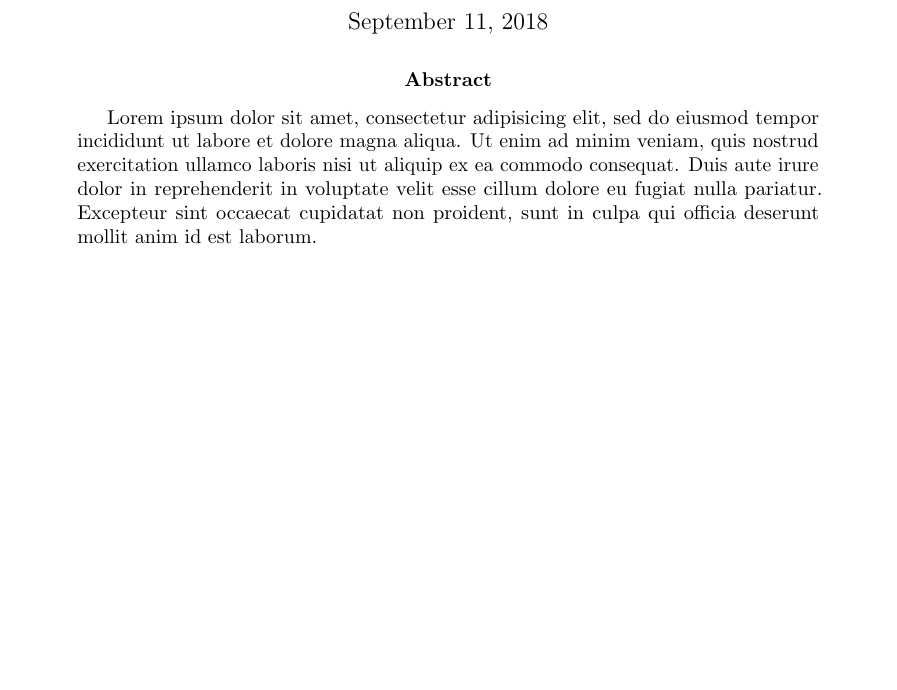
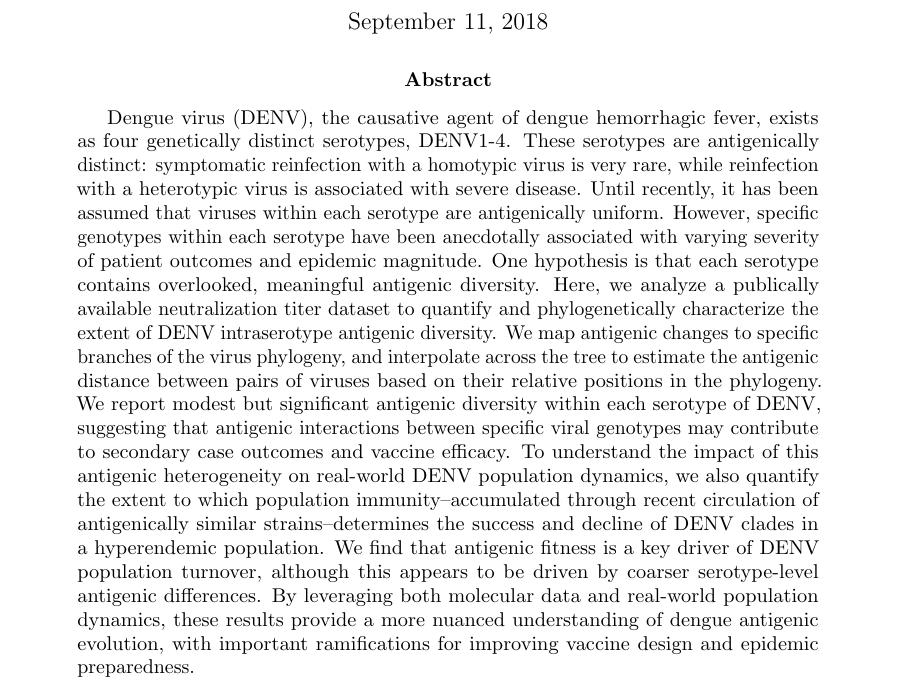
Before and after one commit to blab/dengue-antigenic-dynamics, a LaTeX paper (manuscript/dengue-antigenic-evolution.tex): part of page 1 of 19, cut so that both start at the same text, the shorter picture padded with empty space. Compiled offline with pdfLaTeX.

Commit message:
First draft of abstract (lightly adapted from Epidemics abstract)

```diff
--- a/manuscript/dengue-antigenic-evolution.tex
+++ b/manuscript/dengue-antigenic-evolution.tex
@@ -99,10 +99,18 @@
 \maketitle
 
 \begin{abstract}
-
-    Lorem ipsum dolor sit amet, consectetur adipisicing elit, sed do eiusmod tempor incididunt ut labore et dolore magna aliqua. Ut enim ad minim veniam, quis nostrud exercitation ullamco laboris nisi ut aliquip ex ea commodo consequat. Duis aute irure dolor in reprehenderit in voluptate velit esse cillum dolore eu fugiat nulla pariatur. Excepteur sint occaecat cupidatat non proident, sunt in culpa qui officia deserunt mollit anim id est laborum.
-
-  \end{abstract}
+Dengue virus (DENV), the causative agent of dengue hemorrhagic fever, exists as four genetically distinct serotypes, DENV1-4.
+These serotypes are antigenically distinct: symptomatic reinfection with a homotypic virus is very rare, while reinfection with a heterotypic virus is associated with severe disease.
+Until recently, it has been assumed that viruses within each serotype are antigenically uniform.
+However, specific genotypes within each serotype have been anecdotally associated with varying severity of patient outcomes and epidemic magnitude.
+One hypothesis is that each serotype contains overlooked, meaningful antigenic diversity.
+Here, we analyze a publically available neutralization titer dataset to quantify and phylogenetically characterize the extent of DENV intraserotype antigenic diversity.
+We map antigenic changes to specific branches of the virus phylogeny, and interpolate across the tree to estimate the antigenic distance between pairs of viruses based on their relative positions in the phylogeny.
+We report modest but significant antigenic diversity within each serotype of DENV, suggesting that antigenic interactions between specific viral genotypes may contribute to secondary case outcomes and vaccine efficacy.
+To understand the impact of this antigenic heterogeneity on real-world DENV population dynamics, we also quantify the extent to which population immunity--accumulated through recent circulation of antigenically similar strains--determines the success and decline of DENV clades in a hyperendemic population.
+We find that antigenic fitness is a key driver of DENV population turnover, although this appears to be driven by coarser serotype-level antigenic differences.
+By leveraging both molecular data and real-world population dynamics, these results provide a more nuanced understanding of dengue antigenic evolution, with important ramifications for improving vaccine design and epidemic preparedness.
+\end{abstract}
 
 \pagebreak
 
```
